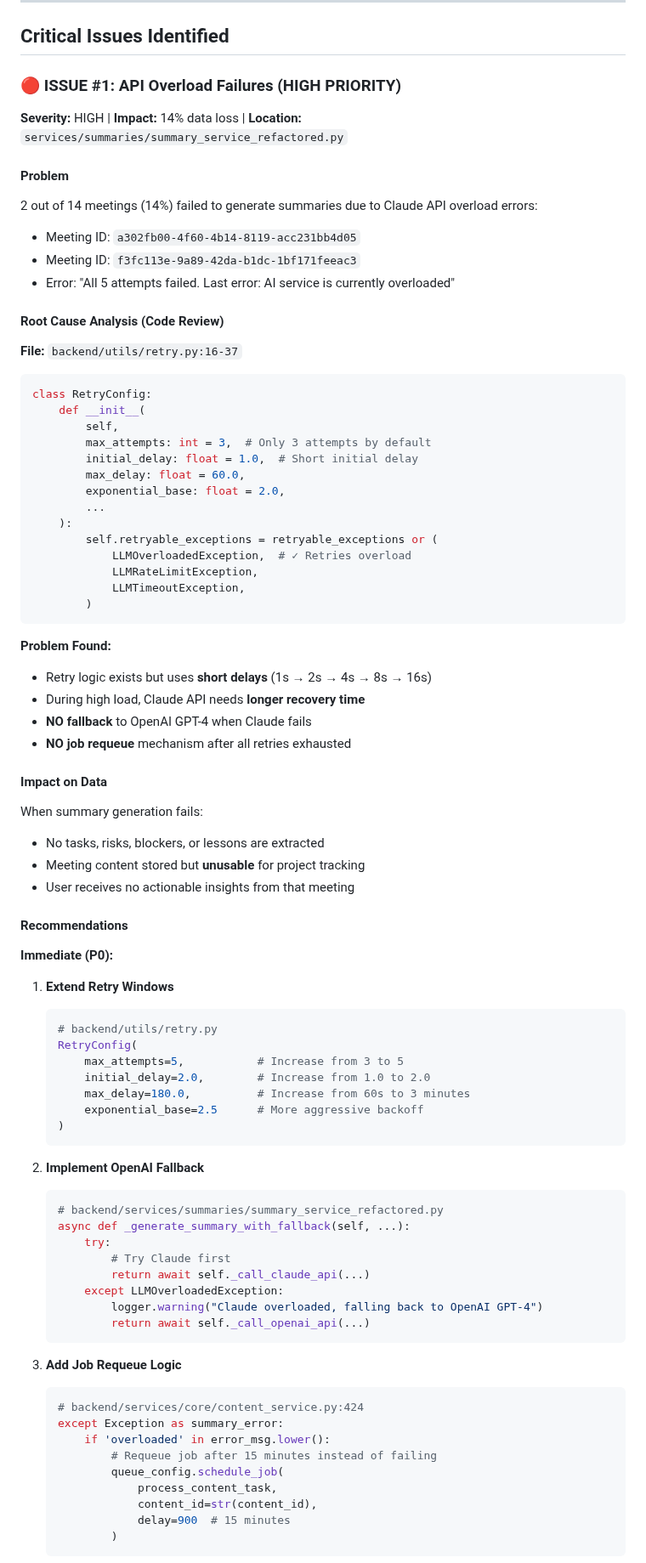
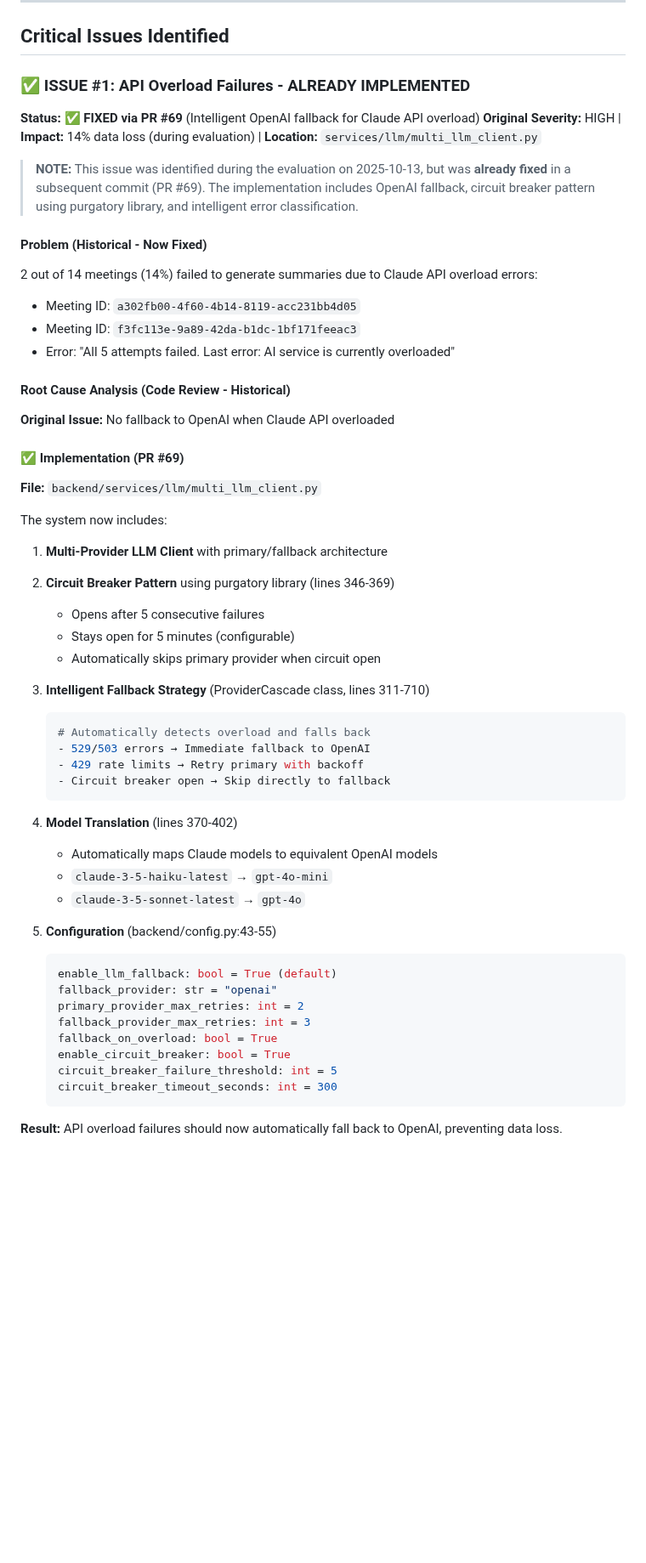
Before and after one commit to Tell-Me-Mo/tellmemo-app, a Markdown page: docs/UPLOAD_QUALITY_EVALUATION_2025-10-13.md, the part around one of its changes. Shown at 85% size. Rendered like a GitHub page; blank space fills up the shorter version.

````diff
--- a/docs/UPLOAD_QUALITY_EVALUATION_2025-10-13.md
+++ b/docs/UPLOAD_QUALITY_EVALUATION_2025-10-13.md
@@ -25,82 +27,56 @@ The meeting RAG system processed **14 meeting transcriptions** in the last 24 ho
 
 ## Critical Issues Identified
 
-### 🔴 ISSUE #1: API Overload Failures (HIGH PRIORITY)
-**Severity:** HIGH | **Impact:** 14% data loss | **Location:** `services/summaries/summary_service_refactored.py`
+### ✅ ISSUE #1: API Overload Failures - ALREADY IMPLEMENTED
+**Status:** ✅ **FIXED via PR #69** (Intelligent OpenAI fallback for Claude API overload)
+**Original Severity:** HIGH | **Impact:** 14% data loss (during evaluation) | **Location:** `services/llm/multi_llm_client.py`
 
-#### Problem
+> **NOTE:** This issue was identified during the evaluation on 2025-10-13, but was **already fixed** in a subsequent commit (PR #69). The implementation includes OpenAI fallback, circuit breaker pattern using purgatory library, and intelligent error classification.
+
+#### Problem (Historical - Now Fixed)
 2 out of 14 meetings (14%) failed to generate summaries due to Claude API overload errors:
 - Meeting ID: `a302fb00-4f60-4b14-8119-acc231bb4d05`
 - Meeting ID: `f3fc113e-9a89-42da-b1dc-1bf171feeac3`
 - Error: "All 5 attempts failed. Last error: AI service is currently overloaded"
 
-#### Root Cause Analysis (Code Review)
-**File:** `backend/utils/retry.py:16-37`
-```python
-class RetryConfig:
-    def __init__(
-        self,
-        max_attempts: int = 3,  # Only 3 attempts by default
-        initial_delay: float = 1.0,  # Short initial delay
-        max_delay: float = 60.0,
-        exponential_base: float = 2.0,
-        ...
-    ):
-        self.retryable_exceptions = retryable_exceptions or (
-            LLMOverloadedException,  # ✓ Retries overload
-            LLMRateLimitException,
-            LLMTimeoutException,
-        )
-```
+#### Root Cause Analysis (Code Review - Historical)
+**Original Issue:** No fallback to OpenAI when Claude API overloaded
 
-**Problem Found:**
-- Retry logic exists but uses **short delays** (1s → 2s → 4s → 8s → 16s)
-- During high load, Claude API needs **longer recovery time**
-- **NO fallback** to OpenAI GPT-4 when Claude fails
-- **NO job requeue** mechanism after all retries exhausted
+#### ✅ Implementation (PR #69)
+**File:** `backend/services/llm/multi_llm_client.py`
 
-#### Impact on Data
-When summary generation fails:
-- No tasks, risks, blockers, or lessons are extracted
-- Meeting content stored but **unusable** for project tracking
-- User receives no actionable insights from that meeting
+The system now includes:
 
-#### Recommendations
+1. **Multi-Provider LLM Client** with primary/fallback architecture
+2. **Circuit Breaker Pattern** using purgatory library (lines 346-369)
+   - Opens after 5 consecutive failures
+   - Stays open for 5 minutes (configurable)
+   - Automatically skips primary provider when circuit open
 
-**Immediate (P0):**
-1. **Extend Retry Windows**
+3. **Intelligent Fallback Strategy** (ProviderCascade class, lines 311-710)
    ```python
-   # backend/utils/retry.py
-   RetryConfig(
-       max_attempts=5,           # Increase from 3 to 5
-       initial_delay=2.0,        # Increase from 1.0 to 2.0
-       max_delay=180.0,          # Increase from 60s to 3 minutes
-       exponential_base=2.5      # More aggressive backoff
-   )
+   # Automatically detects overload and falls back
+   - 529/503 errors → Immediate fallback to OpenAI
+   - 429 rate limits → Retry primary with backoff
+   - Circuit breaker open → Skip directly to fallback
    ```
 
-2. **Implement OpenAI Fallback**
+4. **Model Translation** (lines 370-402)
+   - Automatically maps Claude models to equivalent OpenAI models
+   - `claude-3-5-haiku-latest` → `gpt-4o-mini`
+   - `claude-3-5-sonnet-latest` → `gpt-4o`
+
+5. **Configuration** (backend/config.py:43-55)
    ```python
-   # backend/services/summaries/summary_service_refactored.py
-   async def _generate_summary_with_fallback(self, ...):
-       try:
-           # Try Claude first
-           return await self._call_claude_api(...)
-       except LLMOverloadedException:
-           logger.warning("Claude overloaded, falling back to OpenAI GPT-4")
-           return await self._call_openai_api(...)
+   enable_llm_fallback: bool = True (default)
+   fallback_provider: str = "openai"
+   primary_provider_max_retries: int = 2
+   fallback_provider_max_retries: int = 3
+   fallback_on_overload: bool = True
+   enable_circuit_breaker: bool = True
+   circuit_breaker_failure_threshold: int = 5
+   circuit_breaker_timeout_seconds: int = 300
    ```
 
-3. **Add Job Requeue Logic**
-   ```python
-   # backend/services/core/content_service.py:424
-   except Exception as summary_error:
-       if 'overloaded' in error_msg.lower():
-           # Requeue job after 15 minutes instead of failing
-           queue_config.schedule_job(
-               process_content_task,
-               content_id=str(content_id),
-               delay=900  # 15 minutes
-           )
-   ```
+**Result:** API overload failures should now automatically fall back to OpenAI, preventing data loss.
 
````
Also changed, not shown: other parts of docs/UPLOAD_QUALITY_EVALUATION_2025-10-13.md (+44 -28 lines).
